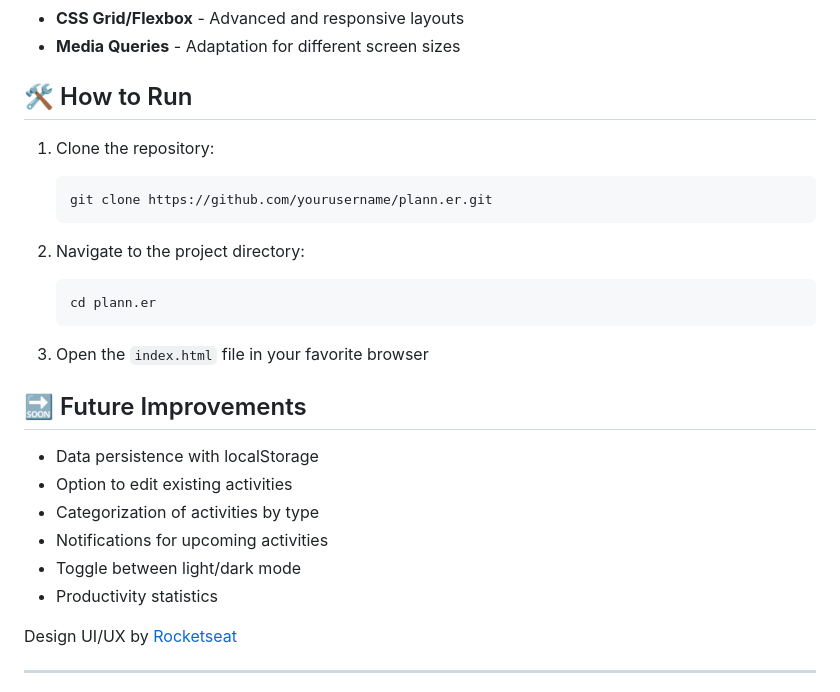
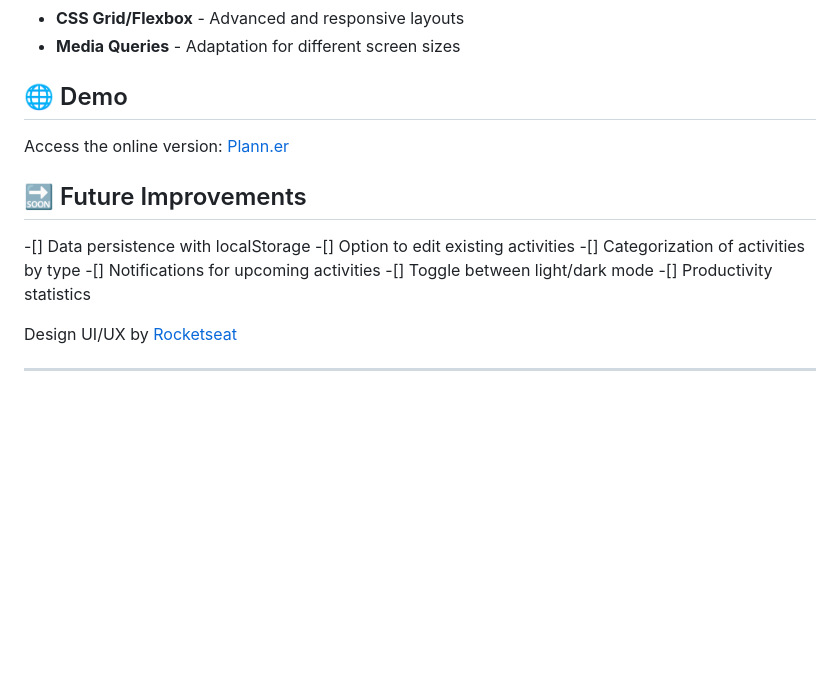
Before and after one commit to maurodiogodev/planner-static, a Markdown page: README.md, the part around the change. Drawn GitHub-style; blank space fills up the shorter version.

````diff
--- a/README.md
+++ b/README.md
@@ -51,28 +51,18 @@ Users can add new activities, select specific dates and times, mark activities a
 - **CSS Grid/Flexbox** - Advanced and responsive layouts
 - **Media Queries** - Adaptation for different screen sizes
 
-## 🛠️ How to Run
+## 🌐 Demo
 
-1. Clone the repository:
-   ```bash
-   git clone https://github.com/yourusername/plann.er.git
-   ```
-
-2. Navigate to the project directory:
-   ```bash
-   cd plann.er
-   ```
-
-3. Open the `index.html` file in your favorite browser
+Access the online version: [Plann.er](https://maurodiogodev.github.io/planner-static/)
 
 ## 🔜 Future Improvements
 
-- Data persistence with localStorage
-- Option to edit existing activities
-- Categorization of activities by type
-- Notifications for upcoming activities
-- Toggle between light/dark mode
-- Productivity statistics
+-[] Data persistence with localStorage
+-[] Option to edit existing activities
+-[] Categorization of activities by type
+-[] Notifications for upcoming activities
+-[] Toggle between light/dark mode
+-[] Productivity statistics
 
 
 Design UI/UX by [Rocketseat](https://www.rocketseat.com.br/)
````
